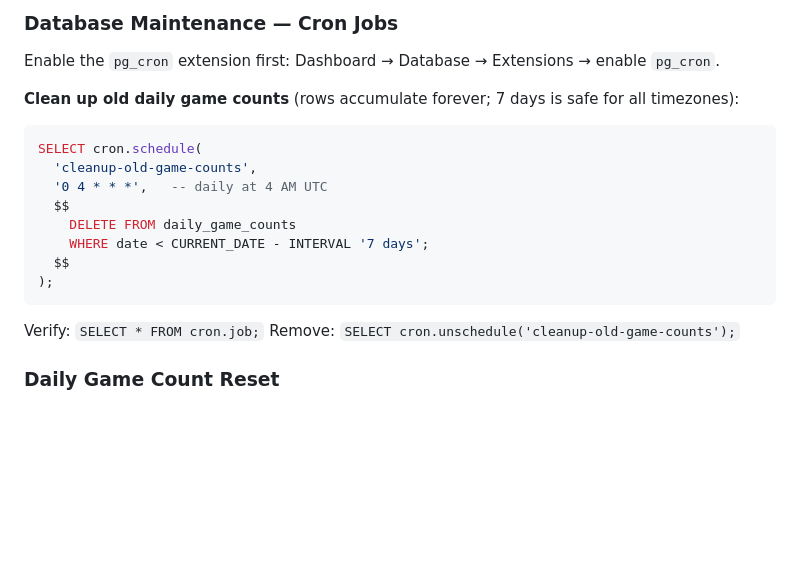
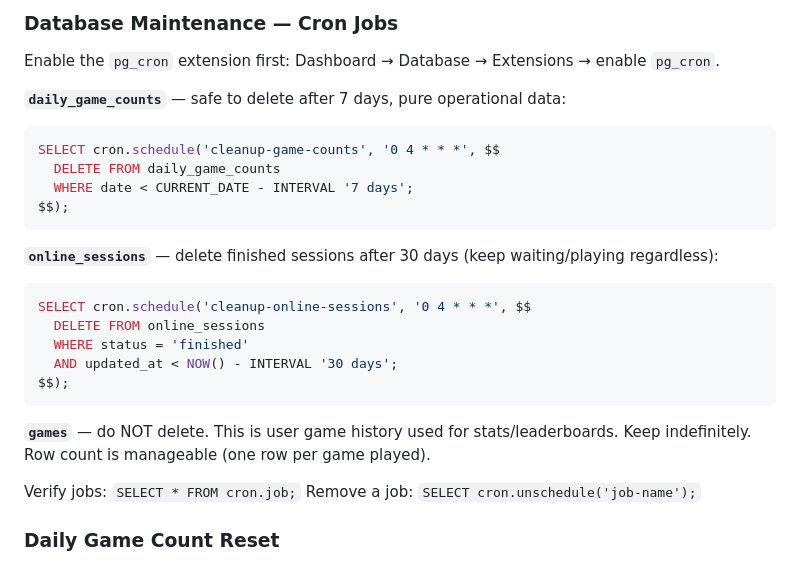
Before and after one commit to aytackocaman/musicmemo, a Markdown page: CLAUDE.md, the part around the change. GitHub-like rendering; blank space fills up the shorter version.

Commit message:
Update CLAUDE.md: add housekeeping cron jobs for all tables
- daily_game_counts: delete after 7 days
- online_sessions: delete finished sessions after 30 days
- games: keep indefinitely (user history, stats, future leaderboards)

Co-Authored-By: Claude Sonnet 4.6 <noreply@anthropic.com>

````diff
--- a/CLAUDE.md
+++ b/CLAUDE.md
@@ -329,20 +329,27 @@ Valid plan values: `'free'`, `'monthly'`, `'yearly'` (must match exactly — app
 ### Database Maintenance — Cron Jobs
 Enable the `pg_cron` extension first: Dashboard → Database → Extensions → enable `pg_cron`.
 
-**Clean up old daily game counts** (rows accumulate forever; 7 days is safe for all timezones):
+**`daily_game_counts`** — safe to delete after 7 days, pure operational data:
 ```sql
-SELECT cron.schedule(
-  'cleanup-old-game-counts',
-  '0 4 * * *',   -- daily at 4 AM UTC
-  $$
-    DELETE FROM daily_game_counts
-    WHERE date < CURRENT_DATE - INTERVAL '7 days';
-  $$
-);
+SELECT cron.schedule('cleanup-game-counts', '0 4 * * *', $$
+  DELETE FROM daily_game_counts
+  WHERE date < CURRENT_DATE - INTERVAL '7 days';
+$$);
 ```
 
-Verify: `SELECT * FROM cron.job;`
-Remove: `SELECT cron.unschedule('cleanup-old-game-counts');`
+**`online_sessions`** — delete finished sessions after 30 days (keep waiting/playing regardless):
+```sql
+SELECT cron.schedule('cleanup-online-sessions', '0 4 * * *', $$
+  DELETE FROM online_sessions
+  WHERE status = 'finished'
+  AND updated_at < NOW() - INTERVAL '30 days';
+$$);
+```
+
+**`games`** — do NOT delete. This is user game history used for stats/leaderboards. Keep indefinitely. Row count is manageable (one row per game played).
+
+Verify jobs: `SELECT * FROM cron.job;`
+Remove a job: `SELECT cron.unschedule('job-name');`
 
 ### Daily Game Count Reset
 Resets happen automatically at **3 AM in each user's local time** — no cron job needed.
````
